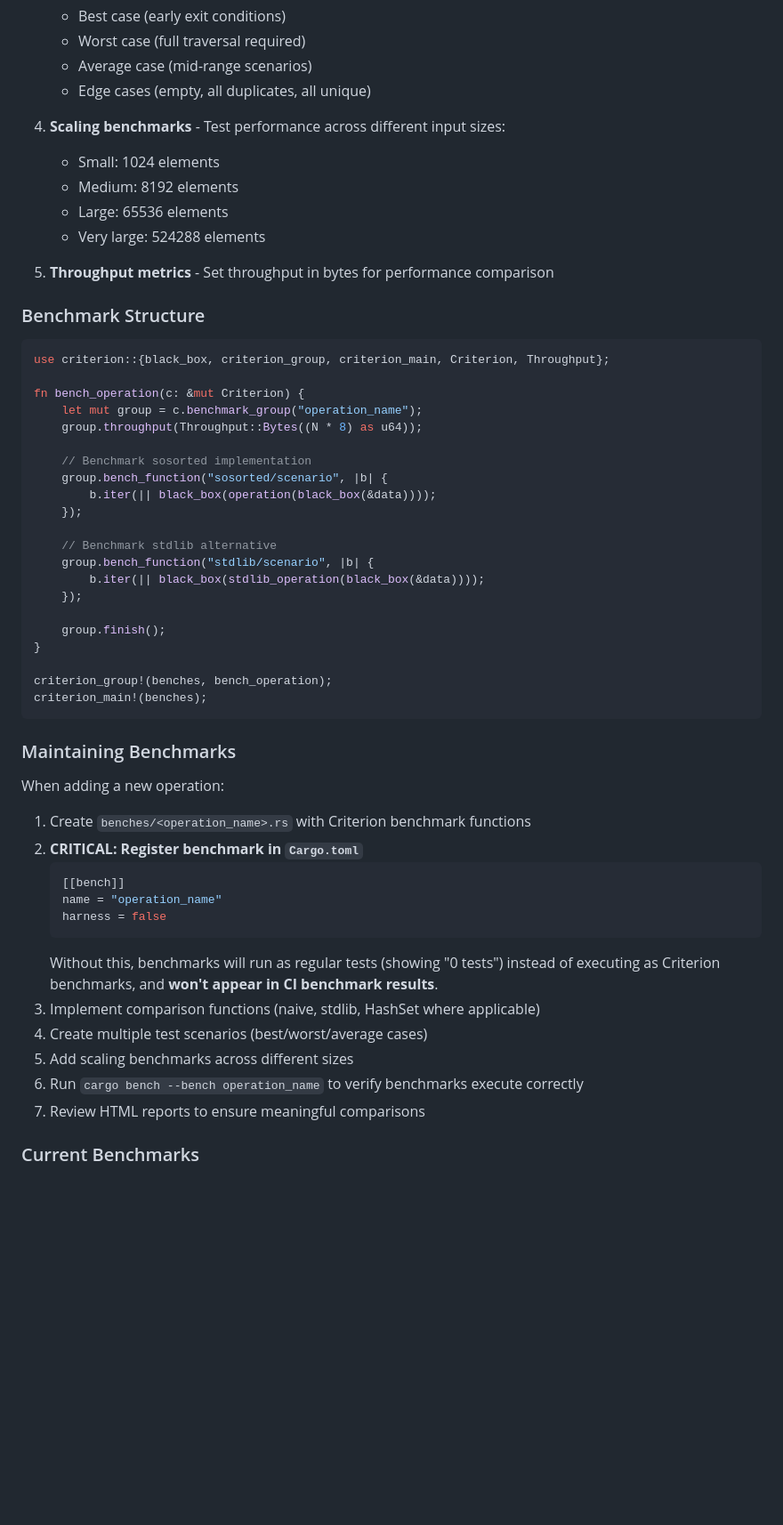
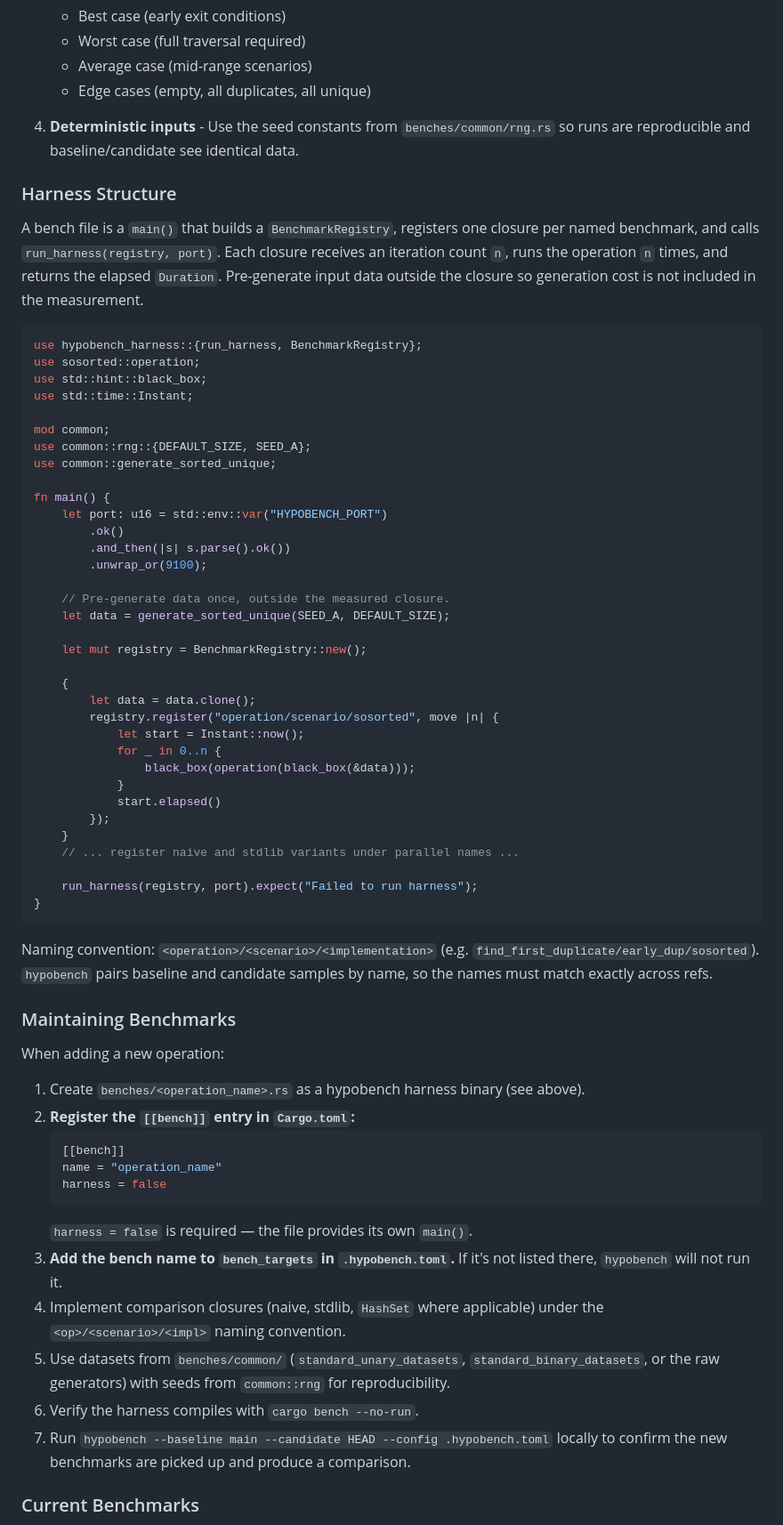
Before and after one commit to lclarkmichalek/sosorted, a Markdown page: AGENTS.md, the part around one of its changes. Shown at 89% size. GitHub-like rendering; blank space fills up the shorter version.

Commit message:
Document hypobench benchmark workflow in AGENTS.md
The Benchmarking section still described the old Criterion setup (cargo
bench, HTML reports in target/criterion/, criterion_group!/_main!). The
benches migrated to hypobench-harness and are driven by the hypobench
CLI doing A/B comparison between two git refs.

Rewrites that section around the current harness: how to install and
invoke hypobench, the BenchmarkRegistry pattern, the
<op>/<scenario>/<impl> naming convention, and the easy-to-miss step of
adding new benches to bench_targets in .hypobench.toml. Also fixes the
top-level "run benchmarks" snippet and the dev-dependency list.

Co-Authored-By: Claude Opus 4.7 (1M context) <noreply@anthropic.com>

````diff
--- a/AGENTS.md
+++ b/AGENTS.md
@@ -195,57 +207,68 @@ Each operation benchmark must include:
    - Average case (mid-range scenarios)
    - Edge cases (empty, all duplicates, all unique)
 
-4. **Scaling benchmarks** - Test performance across different input sizes:
-   - Small: 1024 elements
-   - Medium: 8192 elements
-   - Large: 65536 elements
-   - Very large: 524288 elements
+4. **Deterministic inputs** - Use the seed constants from `benches/common/rng.rs` so runs are reproducible and baseline/candidate see identical data.
 
-5. **Throughput metrics** - Set throughput in bytes for performance comparison
+### Harness Structure
 
-### Benchmark Structure
+A bench file is a `main()` that builds a `BenchmarkRegistry`, registers one closure per named benchmark, and calls `run_harness(registry, port)`. Each closure receives an iteration count `n`, runs the operation `n` times, and returns the elapsed `Duration`. Pre-generate input data outside the closure so generation cost is not included in the measurement.
 
 ```rust
-use criterion::{black_box, criterion_group, criterion_main, Criterion, Throughput};
+use hypobench_harness::{run_harness, BenchmarkRegistry};
+use sosorted::operation;
+use std::hint::black_box;
+use std::time::Instant;
 
-fn bench_operation(c: &mut Criterion) {
-    let mut group = c.benchmark_group("operation_name");
-    group.throughput(Throughput::Bytes((N * 8) as u64));
+mod common;
+use common::rng::{DEFAULT_SIZE, SEED_A};
+use common::generate_sorted_unique;
 
-    // Benchmark sosorted implementation
-    group.bench_function("sosorted/scenario", |b| {
-        b.iter(|| black_box(operation(black_box(&data))));
-    });
+fn main() {
+    let port: u16 = std::env::var("HYPOBENCH_PORT")
+        .ok()
+        .and_then(|s| s.parse().ok())
+        .unwrap_or(9100);
 
-    // Benchmark stdlib alternative
-    group.bench_function("stdlib/scenario", |b| {
-        b.iter(|| black_box(stdlib_operation(black_box(&data))));
-    });
+    // Pre-generate data once, outside the measured closure.
+    let data = generate_sorted_unique(SEED_A, DEFAULT_SIZE);
 
-    group.finish();
+    let mut registry = BenchmarkRegistry::new();
+
+    {
+        let data = data.clone();
+        registry.register("operation/scenario/sosorted", move |n| {
+            let start = Instant::now();
+            for _ in 0..n {
+                black_box(operation(black_box(&data)));
+            }
+            start.elapsed()
+        });
+    }
+    // ... register naive and stdlib variants under parallel names ...
+
+    run_harness(registry, port).expect("Failed to run harness");
 }
+```
 
-criterion_group!(benches, bench_operation);
-criterion_main!(benches);
-```
+Naming convention: `<operation>/<scenario>/<implementation>` (e.g. `find_first_duplicate/early_dup/sosorted`). `hypobench` pairs baseline and candidate samples by name, so the names must match exactly across refs.
 
 ### Maintaining Benchmarks
 
 When adding a new operation:
 
-1. Create `benches/<operation_name>.rs` with Criterion benchmark functions
-2. **CRITICAL: Register benchmark in `Cargo.toml`**
+1. Create `benches/<operation_name>.rs` as a hypobench harness binary (see above).
+2. **Register the `[[bench]]` entry in `Cargo.toml`:**
    ```toml
    [[bench]]
    name = "operation_name"
    harness = false
    ```
-   Without this, benchmarks will run as regular tests (showing "0 tests") instead of executing as Criterion benchmarks, and **won't appear in CI benchmark results**.
-3. Implement comparison functions (naive, stdlib, HashSet where applicable)
-4. Create multiple test scenarios (best/worst/average cases)
-5. Add scaling benchmarks across different sizes
-6. Run `cargo bench --bench operation_name` to verify benchmarks execute correctly
-7. Review HTML reports to ensure meaningful comparisons
+   `harness = false` is required — the file provides its own `main()`.
+3. **Add the bench name to `bench_targets` in `.hypobench.toml`.** If it's not listed there, `hypobench` will not run it.
+4. Implement comparison closures (naive, stdlib, `HashSet` where applicable) under the `<op>/<scenario>/<impl>` naming convention.
+5. Use datasets from `benches/common/` (`standard_unary_datasets`, `standard_binary_datasets`, or the raw generators) with seeds from `common::rng` for reproducibility.
+6. Verify the harness compiles with `cargo bench --no-run`.
+7. Run `hypobench --baseline main --candidate HEAD --config .hypobench.toml` locally to confirm the new benchmarks are picked up and produce a comparison.
 
 ### Current Benchmarks
 
````
Also changed, not shown: other parts of AGENTS.md (+22 -11 lines).
